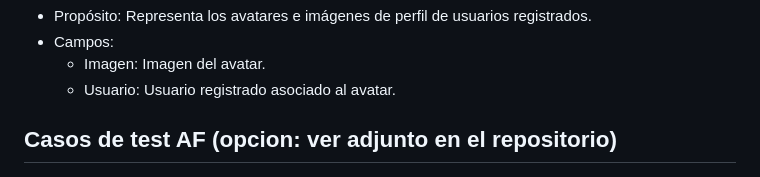
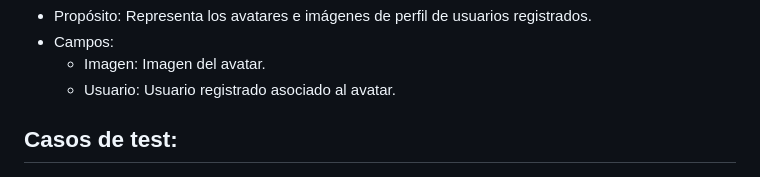
Before and after one commit to Alef2k/Alejandro-Fernandez43865, a Markdown page: README.md, the part around the change. GitHub-like rendering.

```diff
--- a/README.md
+++ b/README.md
@@ -52,7 +52,7 @@ https://www.youtube.com/watch?v=wdv2y99-3qU
   - Imagen: Imagen del avatar.
   - Usuario: Usuario registrado asociado al avatar.
 
-## Casos de test AF (opcion: ver adjunto en el repositorio)
+## Casos de test:
 ![Casos_de_test_AF.xlsx](https://github.com/Alef2k/Alejandro-Fernandez43865/blob/master/Casos_de_test_AF.jpg)
 
 
```
